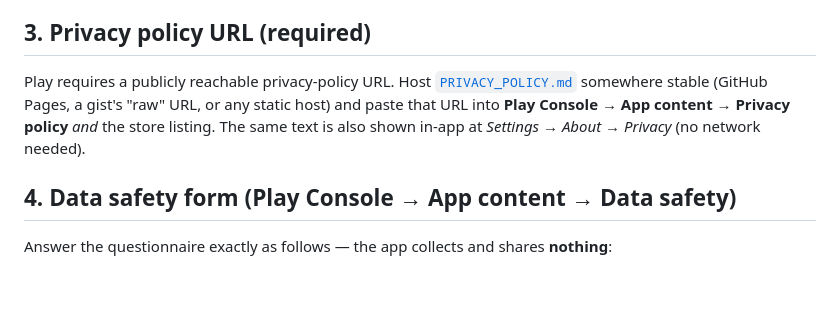
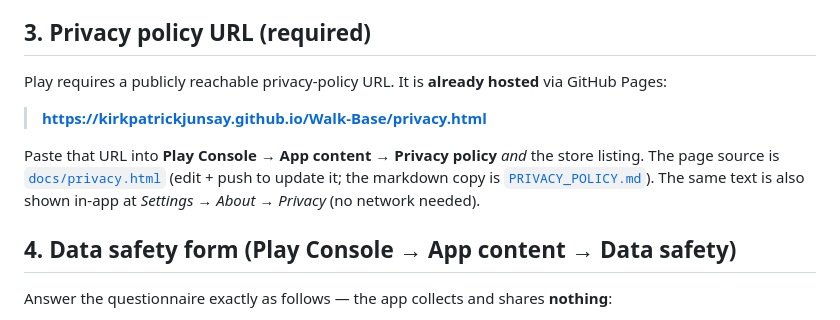
Before and after one commit to KirkPatrickJunsay/Walk-Base, a Markdown page: WalkBase/RELEASE.md, the part around the change. GitHub-like rendering; blank space fills up the shorter version.

Commit message:
Reference live GitHub Pages privacy URL in release guide

```diff
--- a/WalkBase/RELEASE.md
+++ b/WalkBase/RELEASE.md
@@ -46,10 +46,14 @@ Upload that to the Play Console. (Recommended: enroll in Play App Signing.)
 
 ## 3. Privacy policy URL (required)
 
-Play requires a publicly reachable privacy-policy URL. Host [`PRIVACY_POLICY.md`](PRIVACY_POLICY.md)
-somewhere stable (GitHub Pages, a gist's "raw" URL, or any static host) and paste that
-URL into **Play Console → App content → Privacy policy** *and* the store listing.
-The same text is also shown in-app at *Settings → About → Privacy* (no network needed).
+Play requires a publicly reachable privacy-policy URL. It is **already hosted** via GitHub Pages:
+
+> **https://kirkpatrickjunsay.github.io/Walk-Base/privacy.html**
+
+Paste that URL into **Play Console → App content → Privacy policy** *and* the store listing.
+The page source is [`docs/privacy.html`](../docs/privacy.html) (edit + push to update it; the markdown
+copy is [`PRIVACY_POLICY.md`](PRIVACY_POLICY.md)). The same text is also shown in-app at
+*Settings → About → Privacy* (no network needed).
 
 ## 4. Data safety form (Play Console → App content → Data safety)
 
```
